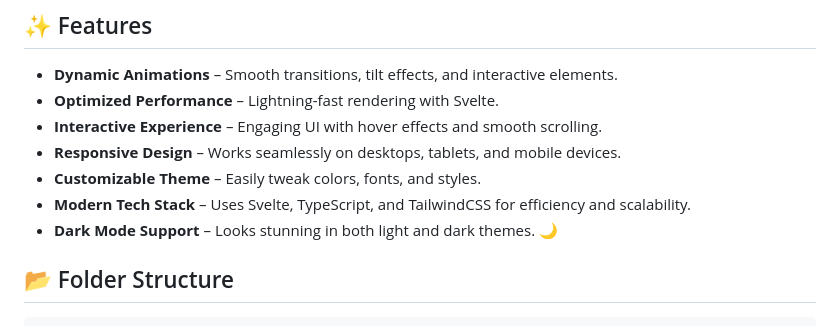
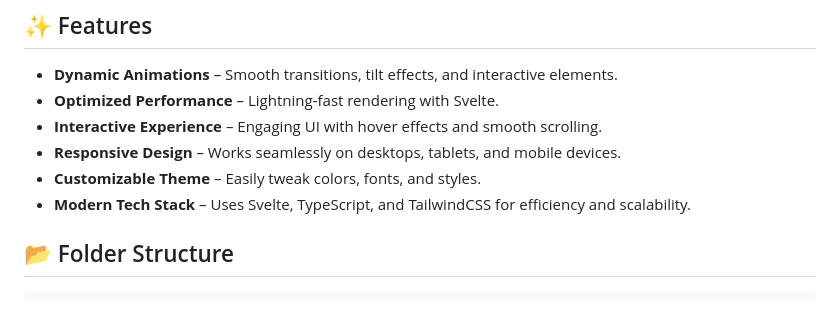
Before and after one commit to animeshsrivastava246/portfolio-website, a Markdown page: README.md, the part around the change. GitHub-like rendering.

```diff
--- a/README.md
+++ b/README.md
@@ -12,7 +12,6 @@ A modern, interactive, and visually engaging **developer portfolio** built with
 - **Responsive Design** – Works seamlessly on desktops, tablets, and mobile devices.
 - **Customizable Theme** – Easily tweak colors, fonts, and styles.
 - **Modern Tech Stack** – Uses Svelte, TypeScript, and TailwindCSS for efficiency and scalability.
-- **Dark Mode Support** – Looks stunning in both light and dark themes. 🌙
 
 ## 📂 Folder Structure
 
```
